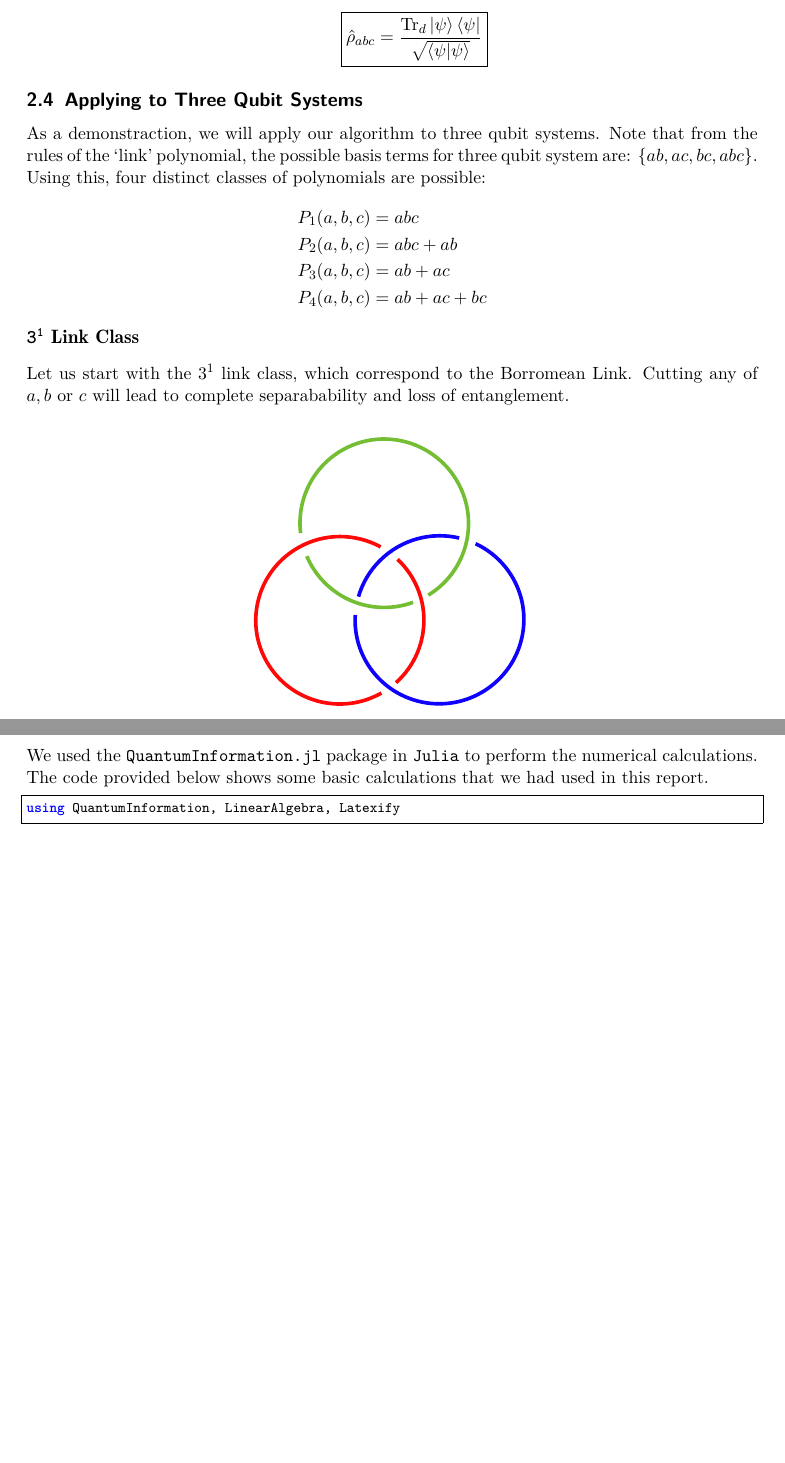
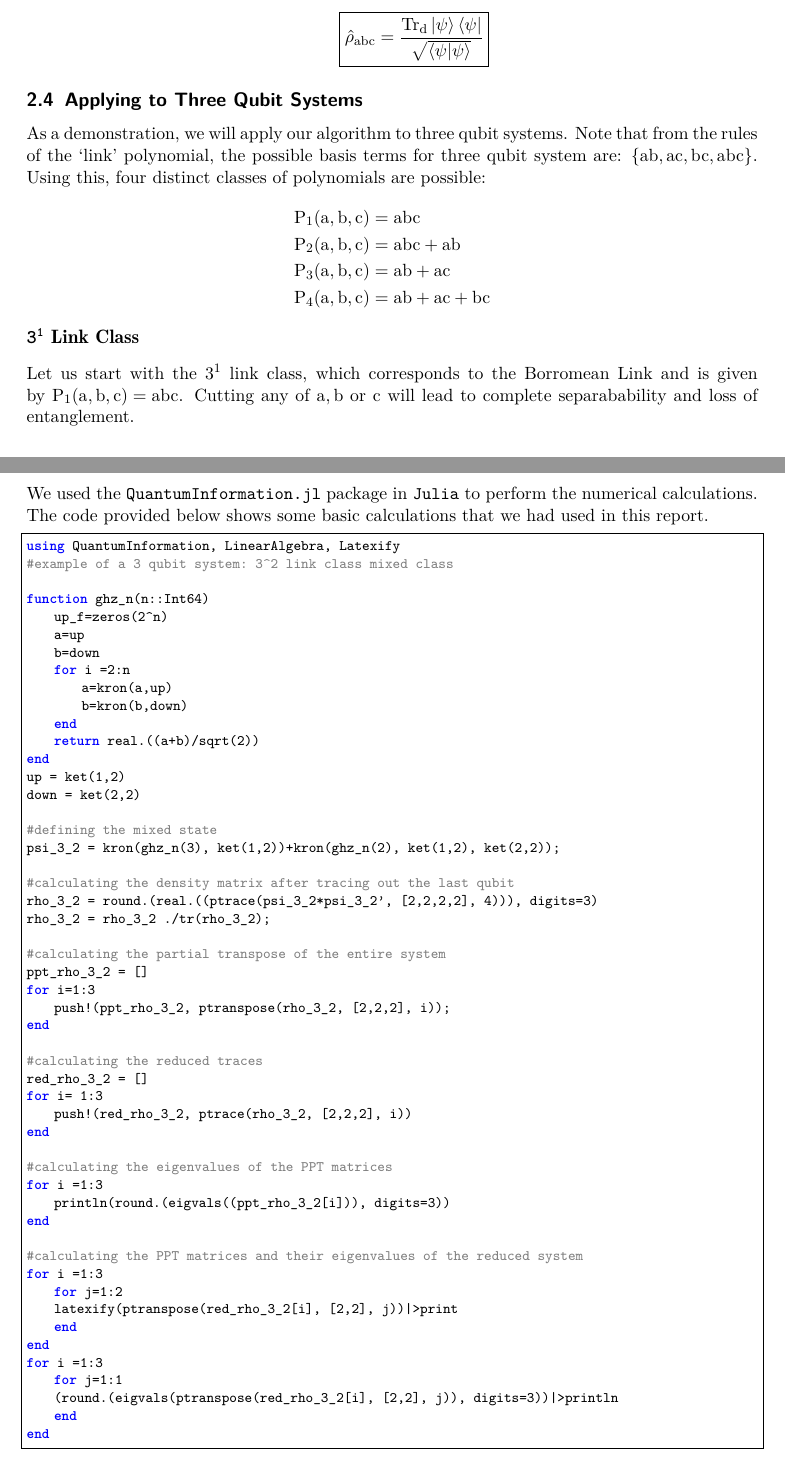
Before and after one commit to LoneWolf1304/PH3203_Term_Project, a LaTeX document (report.tex): two parts of pages 6 and 19 of 20, joined at a grey line, cut so that both start at the same text, the shorter picture padded with empty space. Compiled offline with pdfLaTeX.

Commit message:
added codes

```diff
--- a/report.tex
+++ b/report.tex
@@ -9,7 +9,7 @@
 \usepackage{fancyhdr}
 \usepackage{array}
 \usepackage{lmodern}
-
+\everymath{\mathrm{\xdef\tmp{\fam\the\fam\relax}\aftergroup\tmp}}
 \definecolor{violet}{rgb}{0.5,0.27,0.45}
 
 \newcolumntype{P}[1]{>{\centering\arraybackslash}p{#1}}
@@ -55,12 +55,11 @@ a4paper]{geometry}
 %         \renewcommand{\headrulewidth}{0pt} % Remove the header line
 %         \renewcommand{\footrulewidth}{0pt}
 \fancyhead[L,C]{}
-\fancyhead[L]{PH3203: Term Project}
-\fancyhead[R]{0\thepage}
+\fancyhead[R]{PH3203}
 \usepackage[hidelinks]{hyperref}
 \hypersetup{colorlinks=true,linkcolor=cyan!80!black, citecolor=YellowOrange,urlcolor=cyan!80!black}
-\fancyhead[C]{ Entanglement Classification using Knots}
-\fancyfoot[C]{0\thepage}
+\fancyhead[L]{ Entanglement Classification using Knots}
+\fancyfoot[C]{\thepage}
 \fancyfoot[R,L]{}
 \usetikzlibrary{calc}
 \pagestyle{fancy}
@@ -184,15 +183,15 @@ Then we can trace out the qudit state $\ket{d}$ to obtain the density matrix of
 $$\boxed{\hat{\rho}_{abc}=\frac{\Tr_d{\ket{\psi}\bra{\psi}}}{\sqrt{\braket{\psi|\psi}}}} $$
 \end{itemize}
 \subsection{Applying to Three Qubit Systems}
-As a demonstraction, we will apply our algorithm to three qubit systems. Note that from the rules of the `link' polynomial, the possible basis terms for three qubit system are: $\{ab,ac,bc, abc\}$. Using this, four distinct classes of polynomials are possible:
+As a demonstration, we will apply our algorithm to three qubit systems. Note that from the rules of the `link' polynomial, the possible basis terms for three qubit system are: $\{ab,ac,bc, abc\}$. Using this, four distinct classes of polynomials are possible:
 \begin{align*}
-    P_1(a,b,c) &= abc \\
-    P_2(a,b,c) &= abc+ab \\
-    P_3(a,b,c) &= ab+ac \\
-    P_4(a,b,c) &= ab+ac+bc
+    \mathrm{P_1(a,b,c)} &=\mathrm{abc} \\
+   \mathrm{P_2(a,b,c)} &=\mathrm{ abc+ab} \\
+   \mathrm{P_3(a,b,c)} &=\mathrm{ ab+ac} \\
+   \mathrm{P_4(a,b,c)} &=\mathrm{ ab+ac+bc}
 \end{align*}
 \textbf{\large \texttt{3\textsuperscript{1}} Link Class} \\[0.3cm]
-Let us start with the $3^1$ link class, which correspond to the Borromean Link. Cutting any of $a,b$ or $c$ will lead to complete separabability and loss of entanglement.
+Let us start with the $3^1$ link class, which corresponds to the Borromean Link and is given by $\mathrm{P_1(a,b,c)= abc}$. Cutting any of $a,b$ or $c$ will lead to complete separabability and loss of entanglement.
 \begin{figure}[H]
     \centering
   \input{pics/borromean.tex}
@@ -824,6 +823,56 @@ We used the \texttt{QuantumInformation.jl} package in \texttt{Julia} to perform
 \addcontentsline{toc}{section}{Appendix C: { Code for Numerical Calculations}}
 \begin{lstlisting}[language=Julia,label={lst:transmission}]
 using QuantumInformation, LinearAlgebra, Latexify
+#example of a 3 qubit system: 3^2 link class mixed class
+
+function ghz_n(n::Int64)
+    up_f=zeros(2^n)
+    a=up
+    b=down
+    for i =2:n
+        a=kron(a,up)
+        b=kron(b,down)
+    end
+    return real.((a+b)/sqrt(2))
+end
+up = ket(1,2)
+down = ket(2,2)
+
+#defining the mixed state
+psi_3_2 = kron(ghz_n(3), ket(1,2))+kron(ghz_n(2), ket(1,2), ket(2,2));
+
+#calculating the density matrix after tracing out the last qubit
+rho_3_2 = round.(real.((ptrace(psi_3_2*psi_3_2', [2,2,2,2], 4))), digits=3)
+rho_3_2 = rho_3_2 ./tr(rho_3_2);
+
+#calculating the partial transpose of the entire system
+ppt_rho_3_2 = []
+for i=1:3
+    push!(ppt_rho_3_2, ptranspose(rho_3_2, [2,2,2], i));
+end
+
+#calculating the reduced traces
+red_rho_3_2 = []
+for i= 1:3
+    push!(red_rho_3_2, ptrace(rho_3_2, [2,2,2], i))
+end
+
+#calculating the eigenvalues of the PPT matrices
+for i =1:3
+    println(round.(eigvals((ppt_rho_3_2[i])), digits=3))
+end
+
+#calculating the PPT matrices and their eigenvalues of the reduced system
+for i =1:3
+    for j=1:2
+    latexify(ptranspose(red_rho_3_2[i], [2,2], j))|>print
+    end
+end
+for i =1:3
+    for j=1:1
+    (round.(eigvals(ptranspose(red_rho_3_2[i], [2,2], j)), digits=3))|>println
+    end
+end
 \end{lstlisting}
 \bibliographystyle{plain}
 \newpage
```
Also changed, not shown: report.pdf, report.tex (92 more changed lines).
